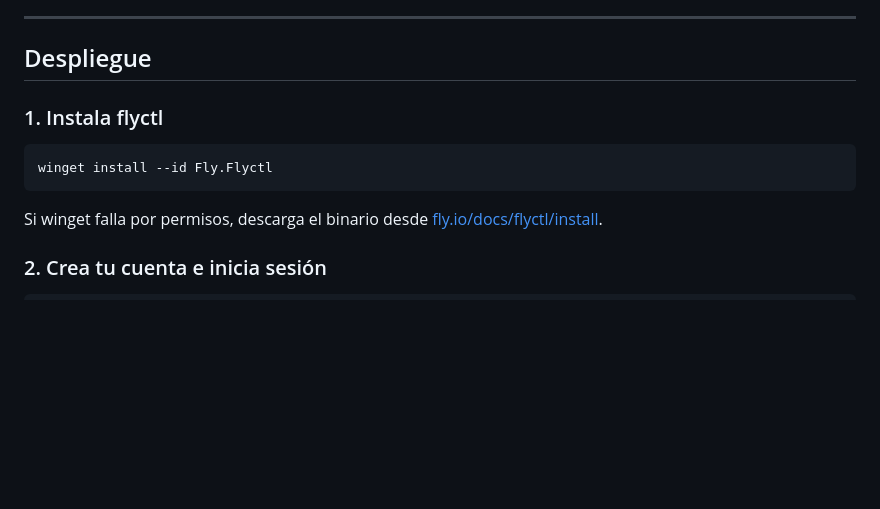
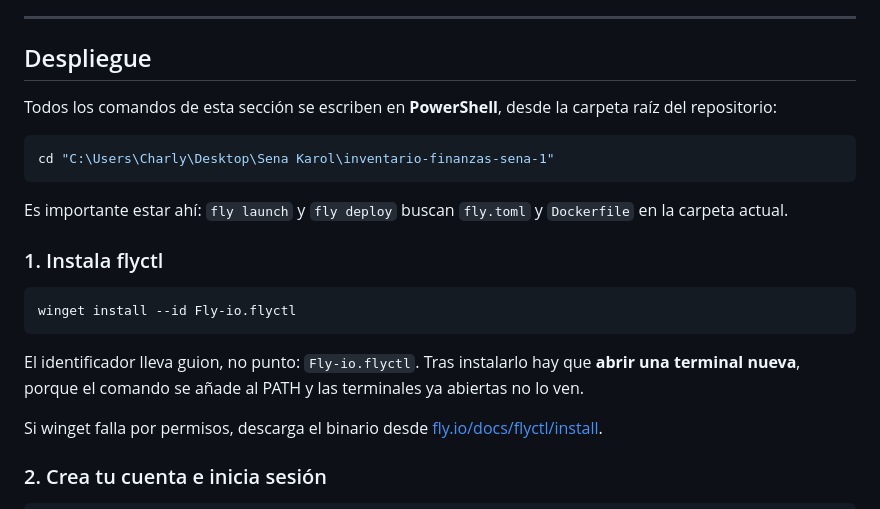
Before and after one commit to chaarlyez/inventario-finanzas-sena, a Markdown page: docs/despliegue.md, the part around the change. Drawn GitHub-style; blank space fills up the shorter version.

Commit message:
Corregir el identificador de flyctl en la guía de despliegue
En winget el paquete es `Fly-io.flyctl`, con guion. Con `Fly.Flyctl`
falla con "No package found matching input criteria".

Añade además dónde se escriben los comandos: en PowerShell y desde la
raíz del repositorio, porque `fly launch` y `fly deploy` buscan fly.toml
y Dockerfile en la carpeta actual. Y avisa de abrir una terminal nueva
tras instalar, ya que las abiertas no ven el PATH actualizado.

Co-Authored-By: Claude Opus 5 <noreply@anthropic.com>

````diff
--- a/docs/despliegue.md
+++ b/docs/despliegue.md
@@ -45,11 +45,21 @@ Con `NODE_ENV=production` la aplicación además:
 
 ## Despliegue
 
+Todos los comandos de esta sección se escriben en **PowerShell**, desde la carpeta raíz del repositorio:
+
+```powershell
+cd "C:\Users\Charly\Desktop\Sena Karol\inventario-finanzas-sena-1"
+```
+
+Es importante estar ahí: `fly launch` y `fly deploy` buscan `fly.toml` y `Dockerfile` en la carpeta actual.
+
 ### 1. Instala flyctl
 
-```bash
-winget install --id Fly.Flyctl
+```powershell
+winget install --id Fly-io.flyctl
 ```
+
+El identificador lleva guion, no punto: `Fly-io.flyctl`. Tras instalarlo hay que **abrir una terminal nueva**, porque el comando se añade al PATH y las terminales ya abiertas no lo ven.
 
 Si winget falla por permisos, descarga el binario desde [fly.io/docs/flyctl/install](https://fly.io/docs/flyctl/install/).
 
````
